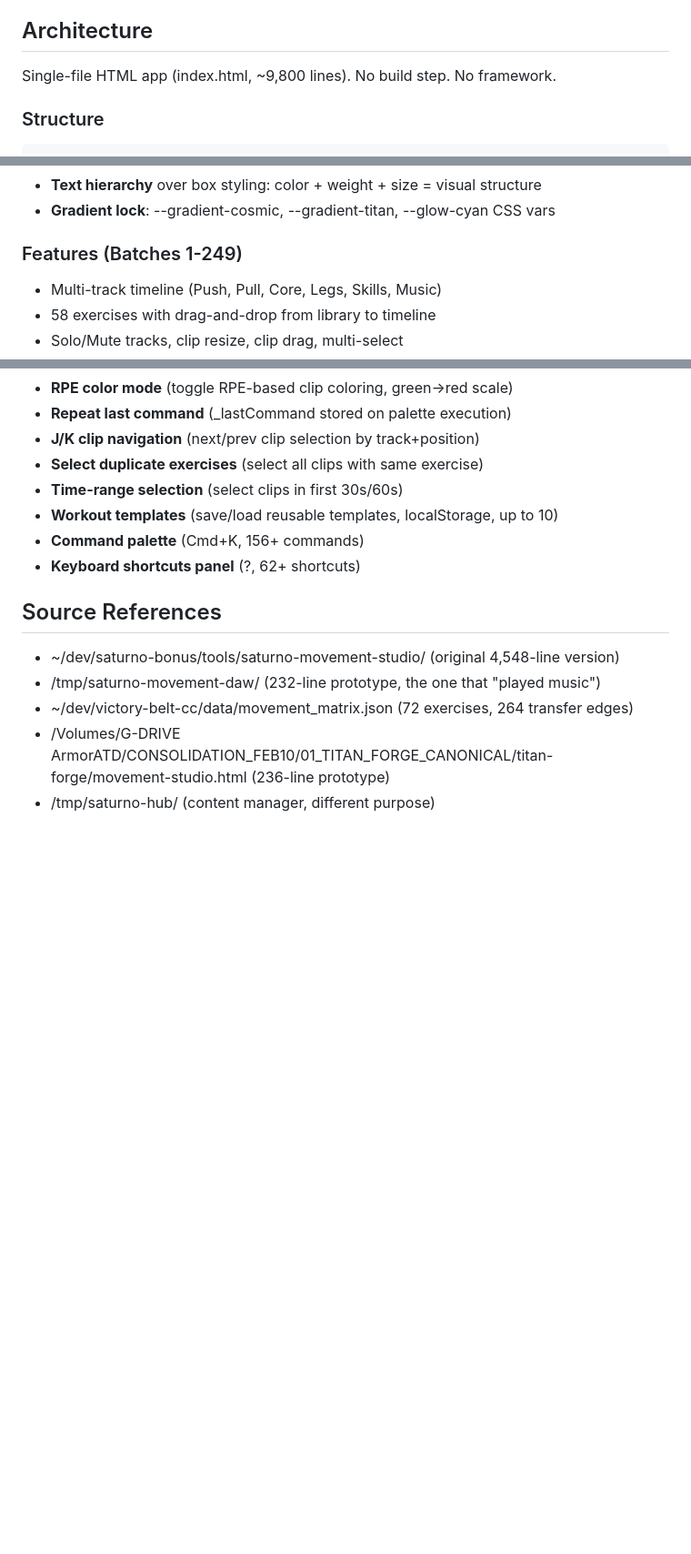
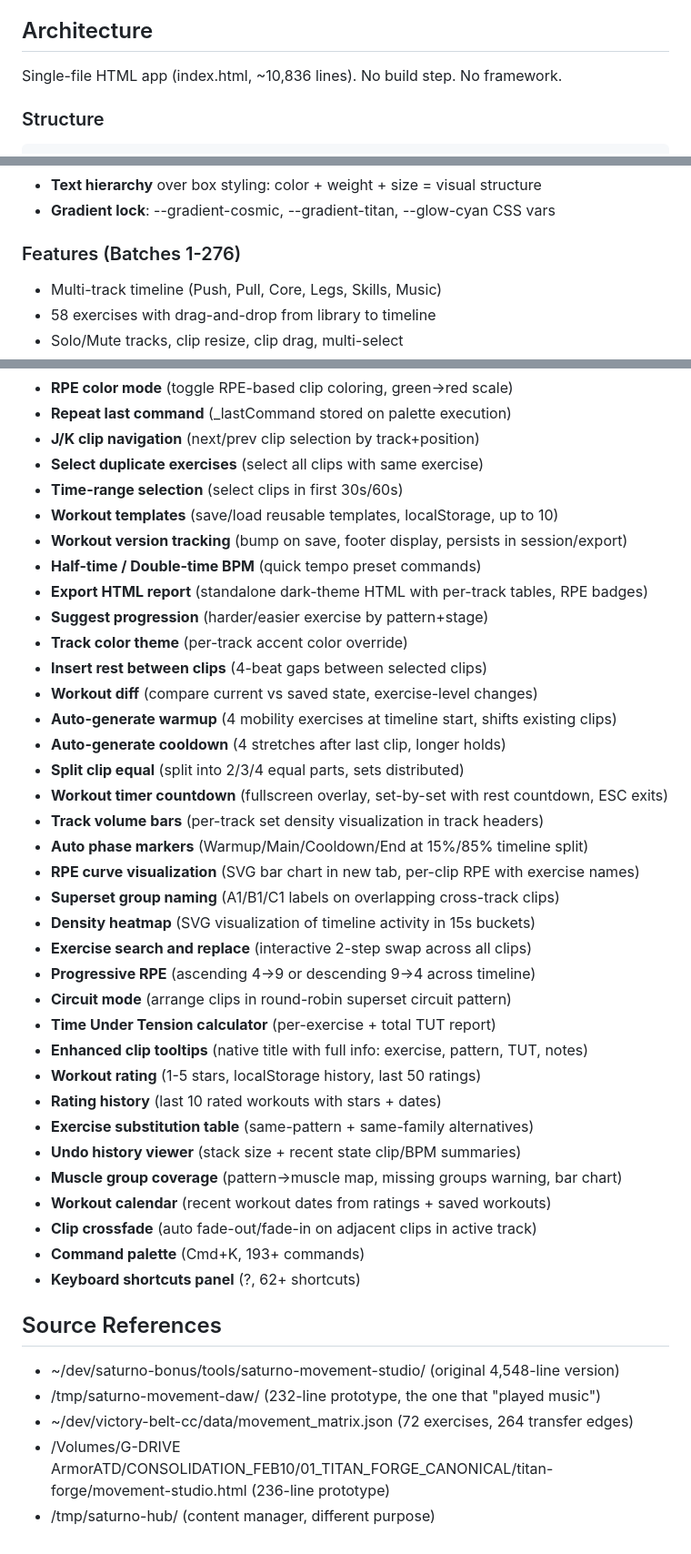
Before and after one commit to gabosaturno11/saturno-movement-studio, a Markdown page: CLAUDE.md, 3 parts joined by grey strips. Shown at 91% size. Drawn GitHub-style; blank space fills up the shorter version.

Commit message:
docs: update CLAUDE.md with Batches 250-276, line count ~10,836, 193+ commands
Co-Authored-By: Claude Opus 4.6 <noreply@anthropic.com>

````diff
--- a/CLAUDE.md
+++ b/CLAUDE.md
@@ -10,7 +10,7 @@
 - Ship deadline: Tuesday March 4, 2026
 
 ## Architecture
-Single-file HTML app (index.html, ~9,800 lines). No build step. No framework.
+Single-file HTML app (index.html, ~10,836 lines). No build step. No framework.
 
 ### Structure
 ```
@@ -62,7 +62,7 @@ saturno-movement-studio/
 - **Text hierarchy** over box styling: color + weight + size = visual structure
 - **Gradient lock**: --gradient-cosmic, --gradient-titan, --glow-cyan CSS vars
 
-### Features (Batches 1-249)
+### Features (Batches 1-276)
 - Multi-track timeline (Push, Pull, Core, Legs, Skills, Music)
 - 58 exercises with drag-and-drop from library to timeline
 - Solo/Mute tracks, clip resize, clip drag, multi-select
@@ -272,7 +272,35 @@ saturno-movement-studio/
 - **Select duplicate exercises** (select all clips with same exercise)
 - **Time-range selection** (select clips in first 30s/60s)
 - **Workout templates** (save/load reusable templates, localStorage, up to 10)
-- **Command palette** (Cmd+K, 156+ commands)
+- **Workout version tracking** (bump on save, footer display, persists in session/export)
+- **Half-time / Double-time BPM** (quick tempo preset commands)
+- **Export HTML report** (standalone dark-theme HTML with per-track tables, RPE badges)
+- **Suggest progression** (harder/easier exercise by pattern+stage)
+- **Track color theme** (per-track accent color override)
+- **Insert rest between clips** (4-beat gaps between selected clips)
+- **Workout diff** (compare current vs saved state, exercise-level changes)
+- **Auto-generate warmup** (4 mobility exercises at timeline start, shifts existing clips)
+- **Auto-generate cooldown** (4 stretches after last clip, longer holds)
+- **Split clip equal** (split into 2/3/4 equal parts, sets distributed)
+- **Workout timer countdown** (fullscreen overlay, set-by-set with rest countdown, ESC exits)
+- **Track volume bars** (per-track set density visualization in track headers)
+- **Auto phase markers** (Warmup/Main/Cooldown/End at 15%/85% timeline split)
+- **RPE curve visualization** (SVG bar chart in new tab, per-clip RPE with exercise names)
+- **Superset group naming** (A1/B1/C1 labels on overlapping cross-track clips)
+- **Density heatmap** (SVG visualization of timeline activity in 15s buckets)
+- **Exercise search and replace** (interactive 2-step swap across all clips)
+- **Progressive RPE** (ascending 4->9 or descending 9->4 across timeline)
+- **Circuit mode** (arrange clips in round-robin superset circuit pattern)
+- **Time Under Tension calculator** (per-exercise + total TUT report)
+- **Enhanced clip tooltips** (native title with full info: exercise, pattern, TUT, notes)
+- **Workout rating** (1-5 stars, localStorage history, last 50 ratings)
+- **Rating history** (last 10 rated workouts with stars + dates)
+- **Exercise substitution table** (same-pattern + same-family alternatives)
+- **Undo history viewer** (stack size + recent state clip/BPM summaries)
+- **Muscle group coverage** (pattern->muscle map, missing groups warning, bar chart)
+- **Workout calendar** (recent workout dates from ratings + saved workouts)
+- **Clip crossfade** (auto fade-out/fade-in on adjacent clips in active track)
+- **Command palette** (Cmd+K, 193+ commands)
 - **Keyboard shortcuts panel** (?, 62+ shortcuts)
 
 ## Source References
````
